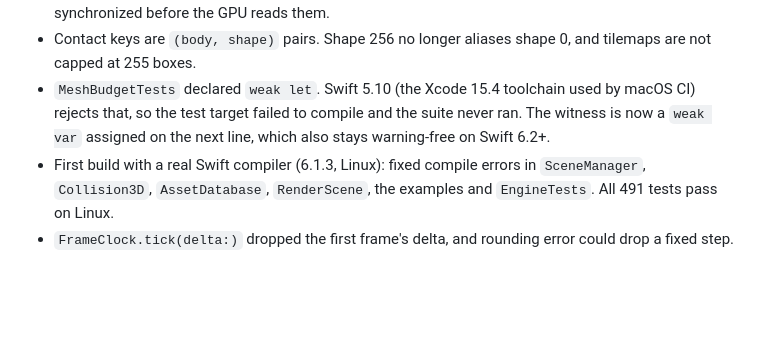
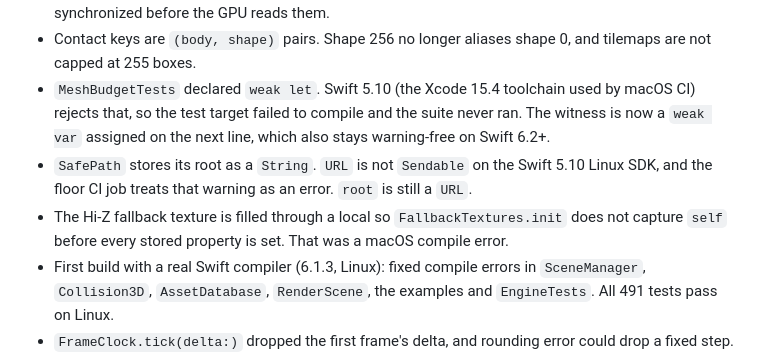
Before and after one commit to virajshoor/Ferox, a Markdown page: CHANGELOG.md, the part around the change. Rendered like a GitHub page; blank space fills up the shorter version.

Commit message:
docs: note the SafePath and Hi-Z compiler fixes
Co-authored-by: virajshoor <virajshoor@users.noreply.github.com>

```diff
--- a/CHANGELOG.md
+++ b/CHANGELOG.md
@@ -33,6 +33,8 @@ The format is based on [Keep a Changelog](https://keepachangelog.com/en/1.1.0/),
 - Discrete-GPU textures are staged into private storage with a blit. Managed fallback textures are synchronized before the GPU reads them.
 - Contact keys are `(body, shape)` pairs. Shape 256 no longer aliases shape 0, and tilemaps are not capped at 255 boxes.
 - `MeshBudgetTests` declared `weak let`. Swift 5.10 (the Xcode 15.4 toolchain used by macOS CI) rejects that, so the test target failed to compile and the suite never ran. The witness is now a `weak var` assigned on the next line, which also stays warning-free on Swift 6.2+.
+- `SafePath` stores its root as a `String`. `URL` is not `Sendable` on the Swift 5.10 Linux SDK, and the floor CI job treats that warning as an error. `root` is still a `URL`.
+- The Hi-Z fallback texture is filled through a local so `FallbackTextures.init` does not capture `self` before every stored property is set. That was a macOS compile error.
 - First build with a real Swift compiler (6.1.3, Linux): fixed compile errors in `SceneManager`, `Collision3D`, `AssetDatabase`, `RenderScene`, the examples and `EngineTests`. All 491 tests pass on Linux.
 - `FrameClock.tick(delta:)` dropped the first frame's delta, and rounding error could drop a fixed step. Fixed steps are now frame-rate independent.
 - `ShadowSoftness.hard` rendered the same as `.pcf`. It now takes a single comparison.
```
